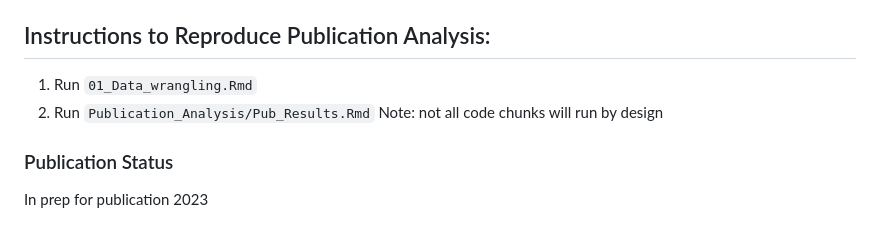
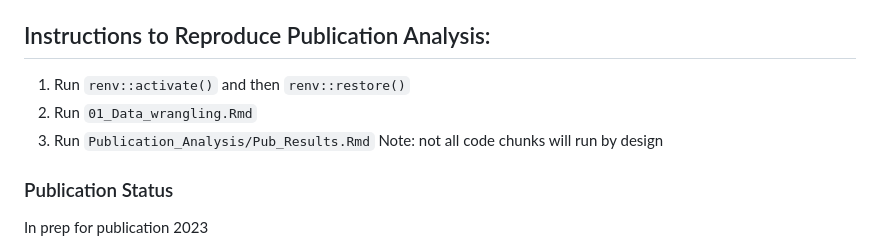
Before and after one commit to theamarks/Oyster-Insitu-Filtration, a Markdown page: README.md, the part around the change. Drawn GitHub-style.

Commit message:
Update README.md
add renv to instructions

```diff
--- a/README.md
+++ b/README.md
@@ -4,8 +4,9 @@ This repository holds the wrangling, analysis, and document building code for tw
 
 ## Instructions to Reproduce Publication Analysis:
 
-1) Run `01_Data_wrangling.Rmd`
-2) Run `Publication_Analysis/Pub_Results.Rmd`
+1) Run `renv::activate()` and then `renv::restore()`
+2) Run `01_Data_wrangling.Rmd`
+3) Run `Publication_Analysis/Pub_Results.Rmd`
 Note: not all code chunks will run by design
 
 ### Publication Status
```
